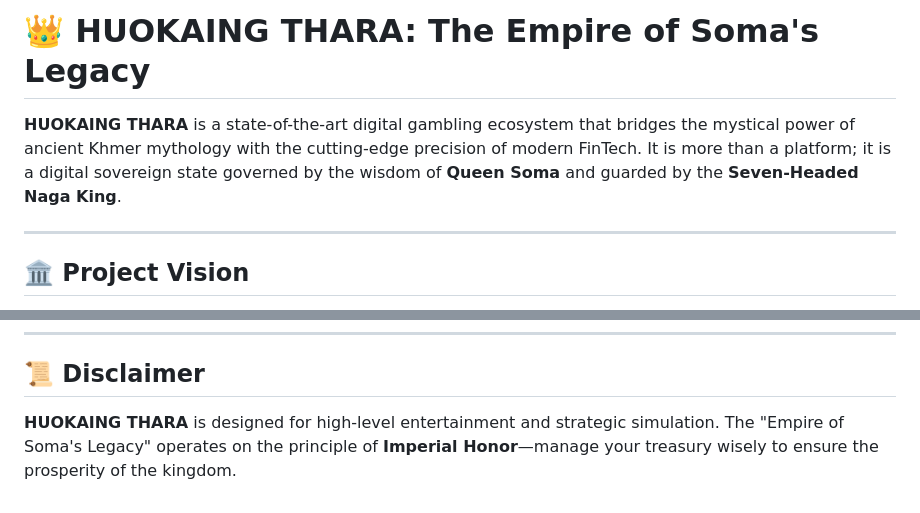
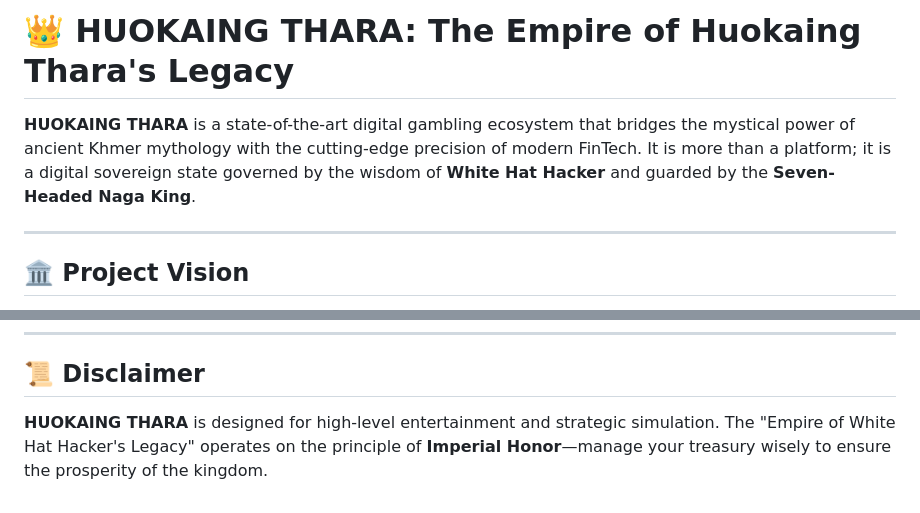
Before and after one commit to tharahuokaing/casino1, a Markdown page: README.md, 2 parts joined by grey strips. Rendered like a GitHub page.

```diff
--- a/README.md
+++ b/README.md
@@ -1,6 +1,6 @@
-# 👑 HUOKAING THARA: The Empire of Soma's Legacy
+# 👑 HUOKAING THARA: The Empire of Huokaing Thara's Legacy
 
-**HUOKAING THARA** is a state-of-the-art digital gambling ecosystem that bridges the mystical power of ancient Khmer mythology with the cutting-edge precision of modern FinTech. It is more than a platform; it is a digital sovereign state governed by the wisdom of **Queen Soma** and guarded by the **Seven-Headed Naga King**.
+**HUOKAING THARA** is a state-of-the-art digital gambling ecosystem that bridges the mystical power of ancient Khmer mythology with the cutting-edge precision of modern FinTech. It is more than a platform; it is a digital sovereign state governed by the wisdom of **White Hat Hacker** and guarded by the **Seven-Headed Naga King**.
 
 ---
 
@@ -60,4 +60,4 @@ A high-performance **Grid-based Dashboard** providing a 360-degree view of your
 
 ## 📜 Disclaimer
 
-**HUOKAING THARA** is designed for high-level entertainment and strategic simulation. The "Empire of Soma's Legacy" operates on the principle of **Imperial Honor**—manage your treasury wisely to ensure the prosperity of the kingdom.
+**HUOKAING THARA** is designed for high-level entertainment and strategic simulation. The "Empire of White Hat Hacker's Legacy" operates on the principle of **Imperial Honor**—manage your treasury wisely to ensure the prosperity of the kingdom.
```
